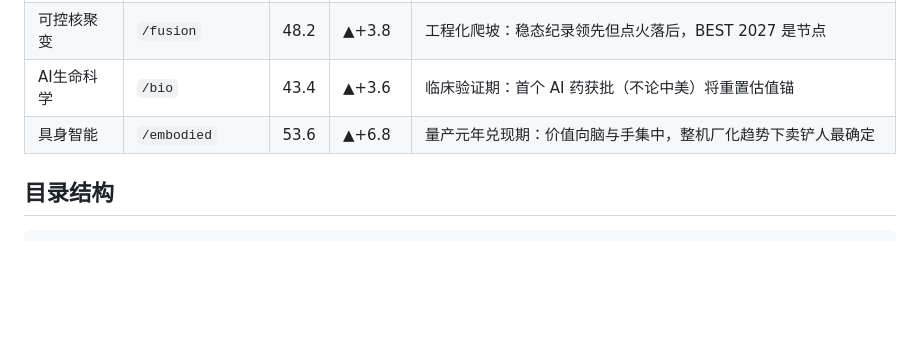
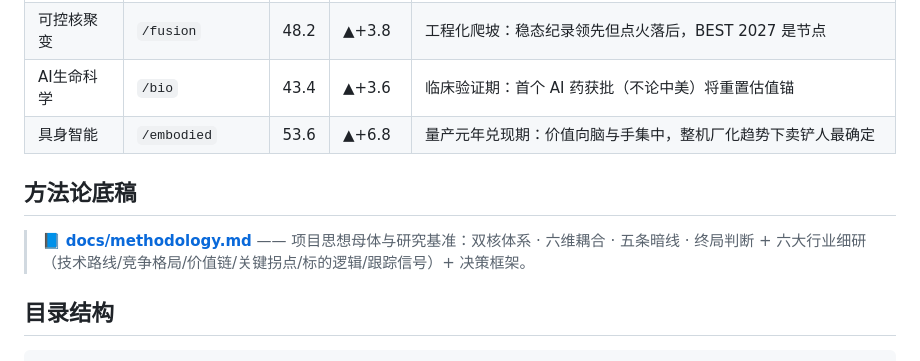
Before and after one commit to Justinjchen-Cornell/US-China-AI-TecWatch, a Markdown page: README.md, the part around the change. GitHub-like rendering; blank space fills up the shorter version.

````diff
--- a/README.md
+++ b/README.md
@@ -84,6 +84,10 @@ flowchart TB
 | AI生命科学 | `/bio` | 43.4 | ▲+3.6 | 临床验证期：首个 AI 药获批（不论中美）将重置估值锚 |
 | 具身智能 | `/embodied` | 53.6 | ▲+6.8 | 量产元年兑现期：价值向脑与手集中，整机厂化趋势下卖铲人最确定 |
 
+## 方法论底稿
+
+> 📘 **[docs/methodology.md](docs/methodology.md)** —— 项目思想母体与研究基准：双核体系 · 六维耦合 · 五条暗线 · 终局判断 + 六大行业细研（技术路线/竞争格局/价值链/关键拐点/标的逻辑/跟踪信号）+ 决策框架。
+
 ## 目录结构
 
 ```
````
Also changed, not shown: docs/methodology.md (added, +307 -0 lines).
